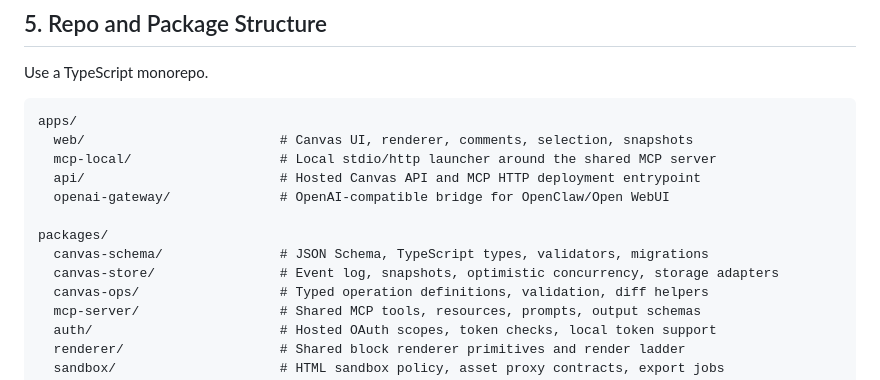
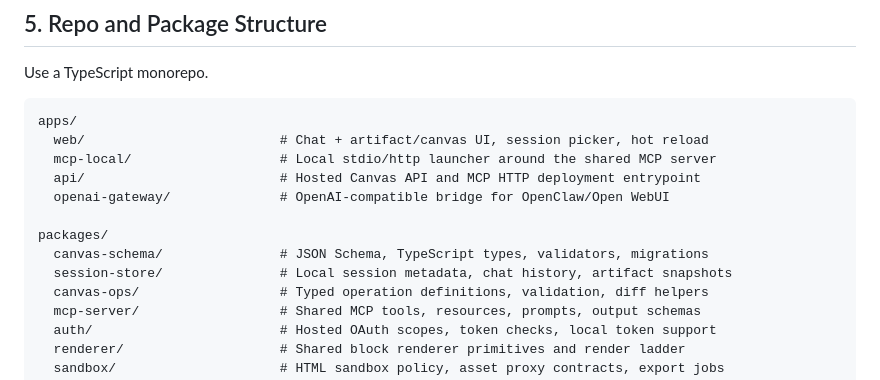
Before and after one commit to Milind220/arcane, a Markdown page: docs/PLAN.md, the part around one of its changes. Rendered like a GitHub page.

````diff
--- a/docs/PLAN.md
+++ b/docs/PLAN.md
@@ -87,14 +88,14 @@ Use a TypeScript monorepo.
 
 ```text
 apps/
-  web/                         # Canvas UI, renderer, comments, selection, snapshots
+  web/                         # Chat + artifact/canvas UI, session picker, hot reload
   mcp-local/                   # Local stdio/http launcher around the shared MCP server
   api/                         # Hosted Canvas API and MCP HTTP deployment entrypoint
   openai-gateway/              # OpenAI-compatible bridge for OpenClaw/Open WebUI
 
 packages/
   canvas-schema/               # JSON Schema, TypeScript types, validators, migrations
-  canvas-store/                # Event log, snapshots, optimistic concurrency, storage adapters
+  session-store/               # Local session metadata, chat history, artifact snapshots
   canvas-ops/                  # Typed operation definitions, validation, diff helpers
   mcp-server/                  # Shared MCP tools, resources, prompts, output schemas
   auth/                        # Hosted OAuth scopes, token checks, local token support
````
Also changed, not shown: other parts of docs/PLAN.md (+28 -22 lines).
